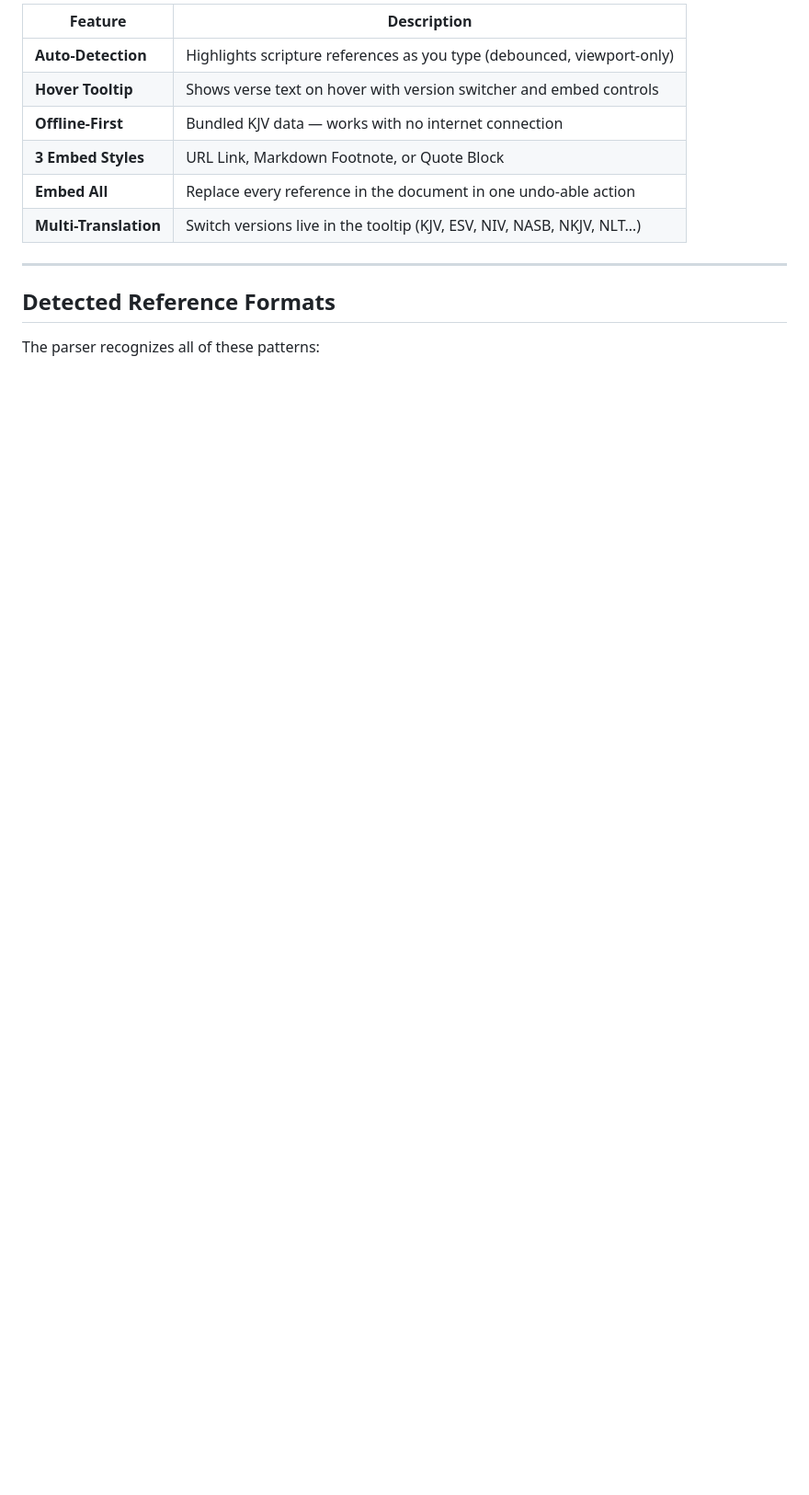
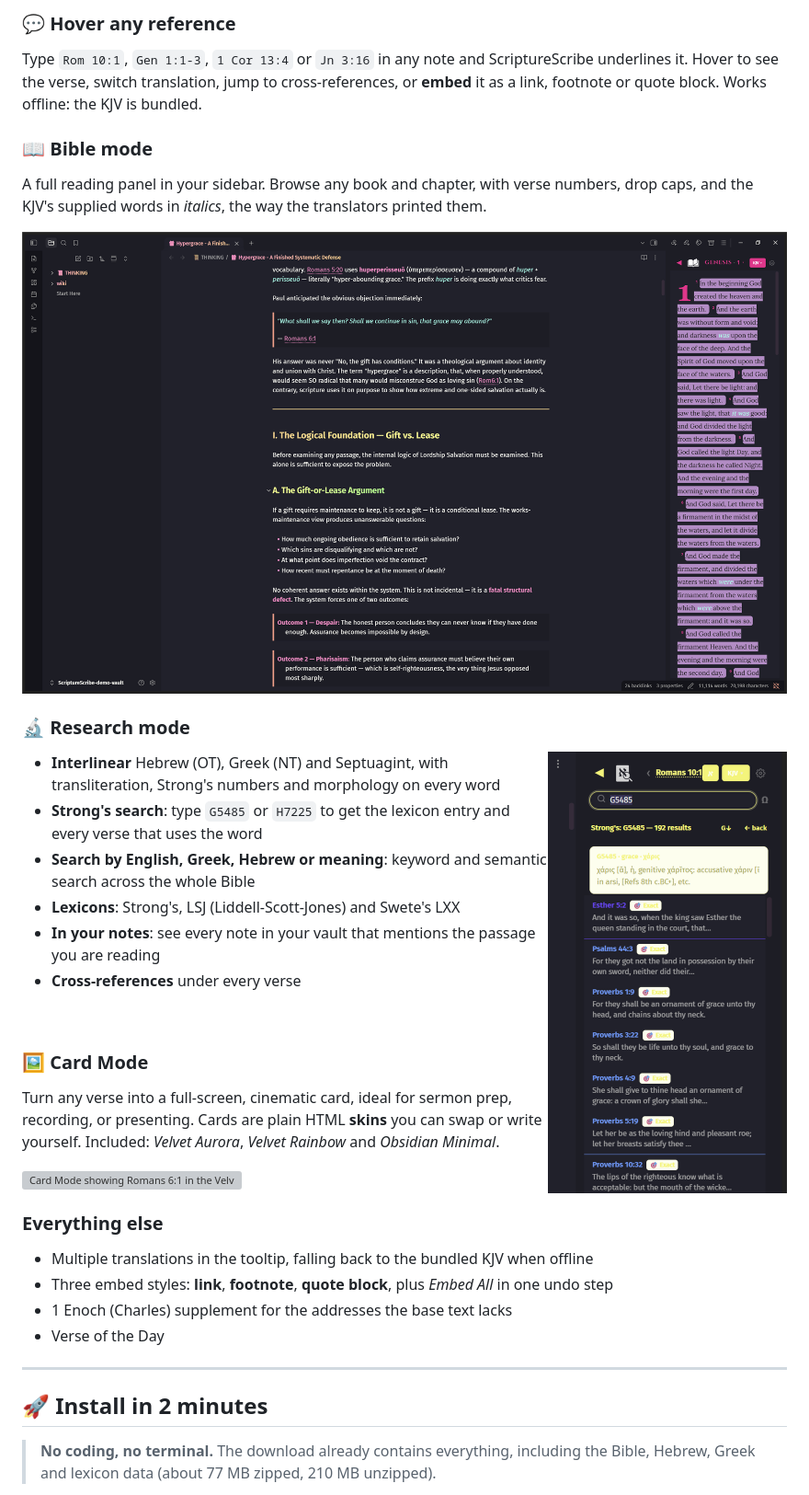
Before and after one commit to JoyRaptor/ScriptureScribe, a Markdown page: README.md, the part around one of its changes. Shown at 92% size. Drawn GitHub-style; pictures changed too: docs/images/bible-mode.png (added), docs/images/research-mode.png (added); blank space fills up the shorter version; grey boxes are pictures that could not be loaded.

Commit message:
README overhaul with screenshots and one-click install guide
Co-Authored-By: Claude Sonnet 5.5 <noreply@anthropic.com>

```diff
--- a/README.md
+++ b/README.md
@@ -8,16 +17,38 @@
 
-| Feature | Description |
-|---|---|
-| **Auto-Detection** | Highlights scripture references as you type (debounced, viewport-only) |
-| **Hover Tooltip** | Shows verse text on hover with version switcher and embed controls |
-| **Offline-First** | Bundled KJV data — works with no internet connection |
-| **3 Embed Styles** | URL Link, Markdown Footnote, or Quote Block |
-| **Embed All** | Replace every reference in the document in one undo-able action |
-| **Multi-Translation** | Switch versions live in the tooltip (KJV, ESV, NIV, NASB, NKJV, NLT…) |
+### 💬 Hover any reference
+Type `Rom 10:1`, `Gen 1:1-3`, `1 Cor 13:4` or `Jn 3:16` in any note and ScriptureScribe underlines it. Hover to see the verse, switch translation, jump to cross-references, or **embed** it as a link, footnote or quote block. Works offline: the KJV is bundled.
+
+### 📖 Bible mode
+A full reading panel in your sidebar. Browse any book and chapter, with verse numbers, drop caps, and the KJV's supplied words in *italics*, the way the translators printed them.
+
+![Bible mode showing Genesis 1 in the sidebar](docs/images/bible-mode.png)
+
+### 🔬 Research mode
+<img src="docs/images/research-mode.png" align="right" width="260" alt="Research mode: Strong's G5485 search">
+
+- **Interlinear** Hebrew (OT), Greek (NT) and Septuagint, with transliteration, Strong's numbers and morphology on every word
+- **Strong's search**: type `G5485` or `H7225` to get the lexicon entry and every verse that uses the word
+- **Search by English, Greek, Hebrew or meaning**: keyword and semantic search across the whole Bible
+- **Lexicons**: Strong's, LSJ (Liddell-Scott-Jones) and Swete's LXX
+- **In your notes**: see every note in your vault that mentions the passage you are reading
+- **Cross-references** under every verse
+
+<br clear="right">
+
+### 🖼 Card Mode
+Turn any verse into a full-screen, cinematic card, ideal for sermon prep, recording, or presenting. Cards are plain HTML **skins** you can swap or write yourself. Included: *Velvet Aurora*, *Velvet Rainbow* and *Obsidian Minimal*.
+
+![Card Mode showing Romans 6:1 in the Velvet Aurora skin](docs/images/card-mode.png)
+
+### Everything else
+- Multiple translations in the tooltip, falling back to the bundled KJV when offline
+- Three embed styles: **link**, **footnote**, **quote block**, plus *Embed All* in one undo step
+- 1 Enoch (Charles) supplement for the addresses the base text lacks
+- Verse of the Day
 
 ---
 
-## Detected Reference Formats
+## 🚀 Install in 2 minutes
 
-The parser recognizes all of these patterns:
+> **No coding, no terminal.** The download already contains everything, including the Bible, Hebrew, Greek and lexicon data (about 77 MB zipped, 210 MB unzipped).
 
```
Also changed, not shown: other parts of README.md (+64 -152 lines), docs/images/tooltip.png (added), 2 other files.
